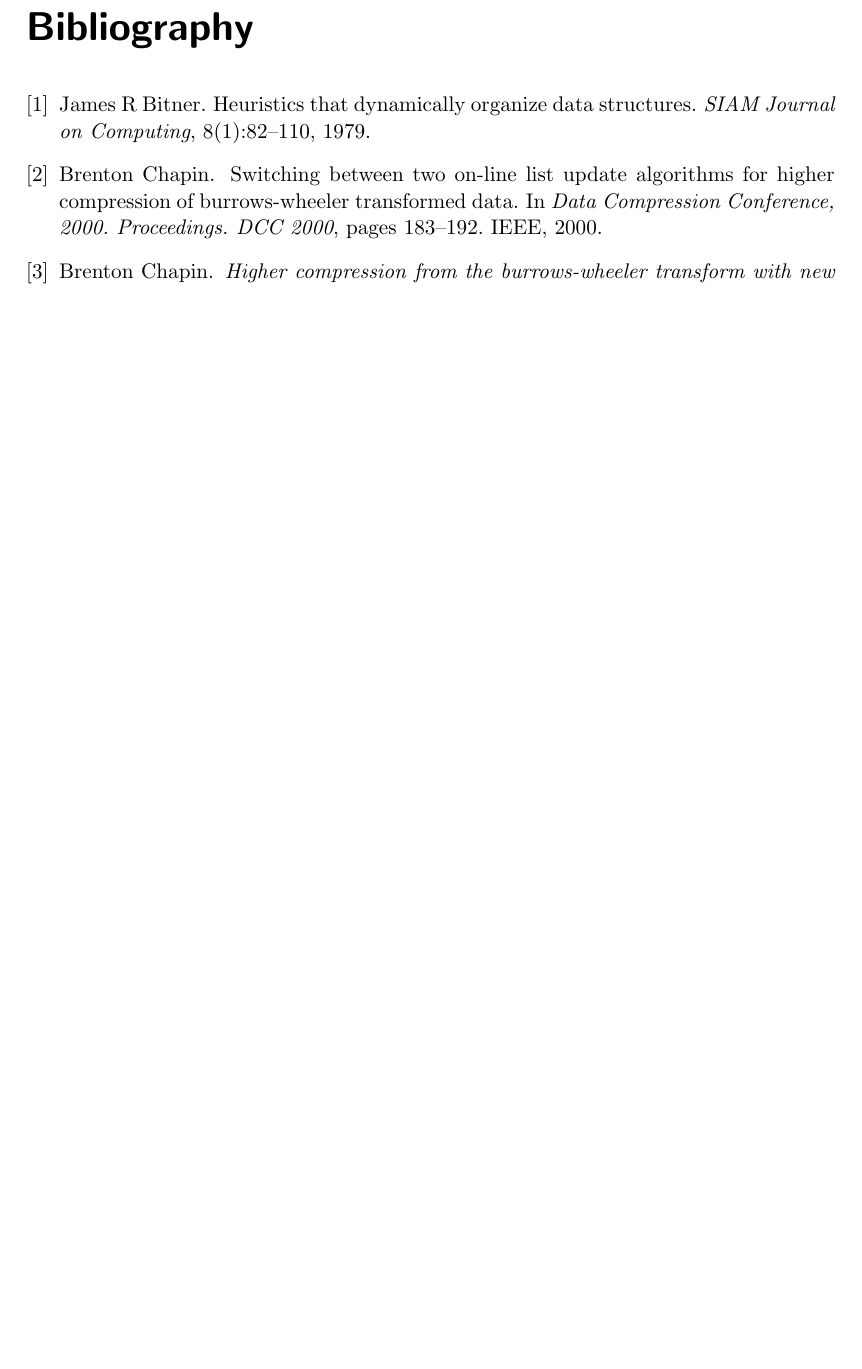
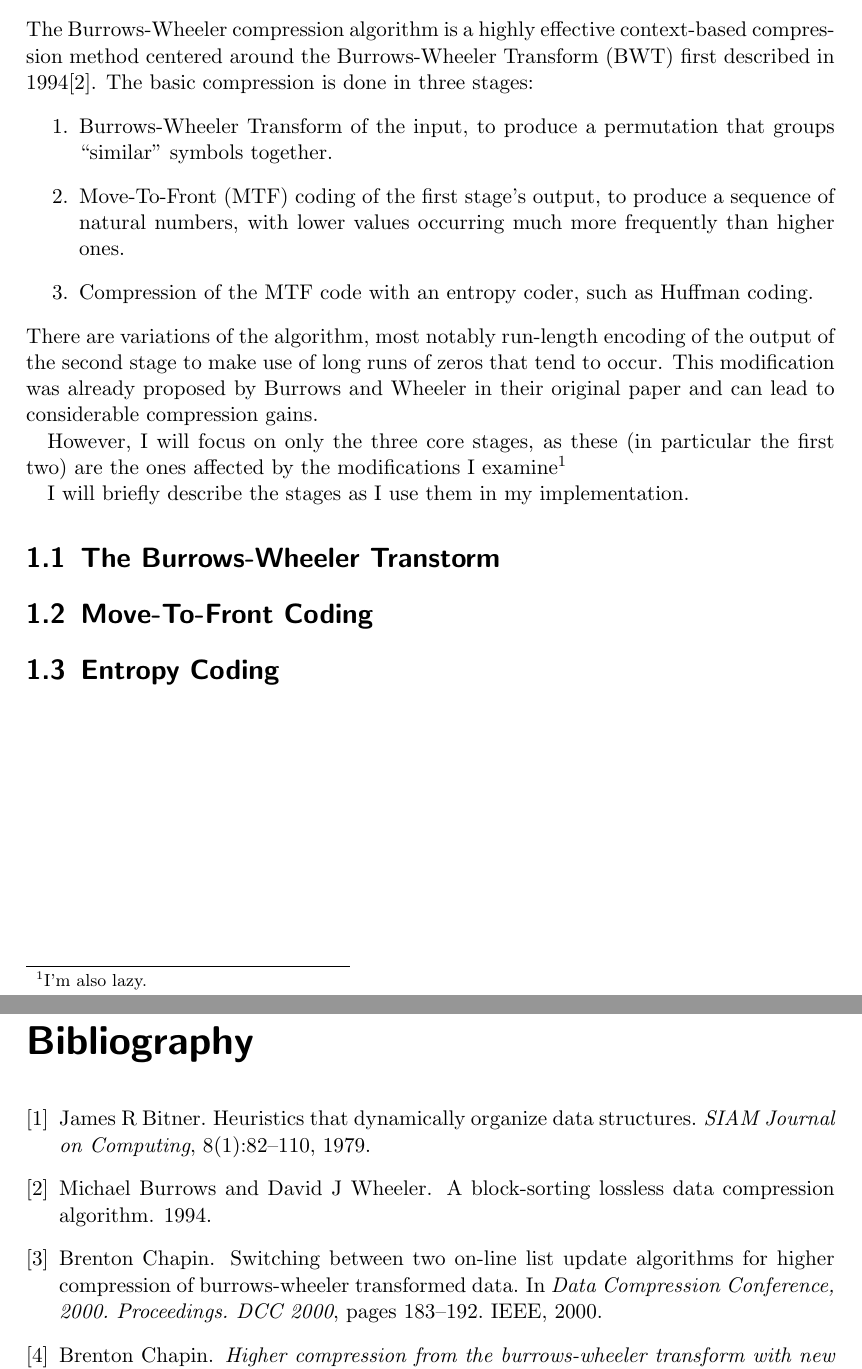
Before and after one commit to dddsnn/BWT, a LaTeX thesis (BWT/thesis/thesis.tex): part of page 14 of 14 before the commit and two parts of pages 2 and 15 of 15 after it, the two joined at a grey line, cut at the place of the change, the shorter picture padded with empty space. Compiled offline with pdfLaTeX.

Commit message:
beginning of the intro

```diff
--- a/BWT/thesis/thesis.tex
+++ b/BWT/thesis/thesis.tex
@@ -11,6 +15,36 @@
 %-explain simple version of bw used here, no rle
 %-definitions: context block, symbol (byte in this thesis), natural sort order,
 %	transition
+
+The Burrows-Wheeler compression algorithm is a highly effective context-based
+compression method centered around the Burrows-Wheeler Transform (BWT) first
+described in 1994\cite{burrowswheeler1994bwt}.
+The basic compression is done in three stages:
+\begin{enumerate}
+  \item Burrows-Wheeler Transform of the input, to produce a permutation that
+  groups ``similar'' symbols together.
+  \item Move-To-Front (MTF) coding of the first stage's output, to produce a
+  sequence of natural numbers, with lower values occurring much more frequently
+  than higher ones.
+  \item Compression of the MTF code with an entropy coder, such as Huffman
+  coding.
+\end{enumerate}
+There are variations of the algorithm, most notably run-length encoding of the
+output of the second stage to make use of long runs of zeros that tend to occur.
+This modification was already proposed by Burrows and Wheeler in their original
+paper and can lead to considerable compression gains.
+
+However, I will focus on only the three core stages, as these (in particular
+the first two) are the ones affected by the modifications I
+examine\footnote{I'm also lazy.}
+
+I will briefly describe the stages as I use them in my implementation.
+
+\section{The Burrows-Wheeler Transtorm}
+
+\section{Move-To-Front Coding}
+
+\section{Entropy Coding}
 
 \chapter{Simple Sorting}
 
```
Also changed, not shown: BWT/thesis/bib.bib (+1 -0 lines), BWT/thesis/thesis.tex (4 more changed lines), 1 other file.
